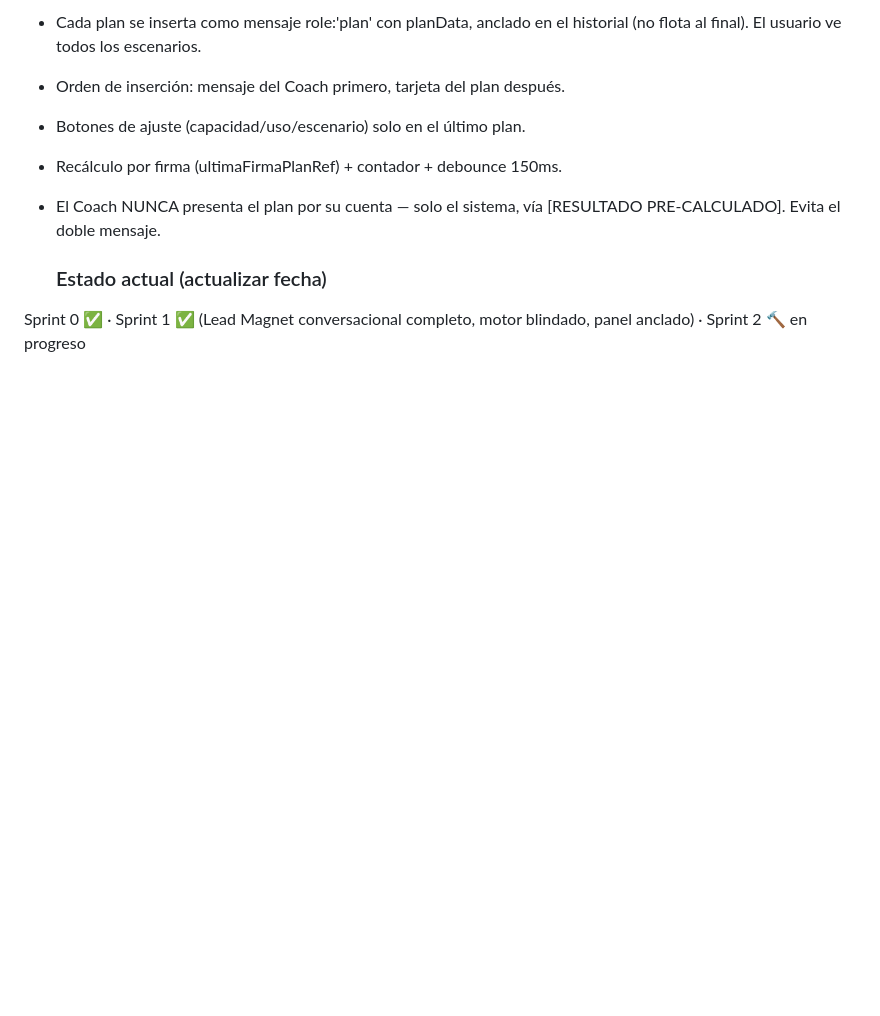
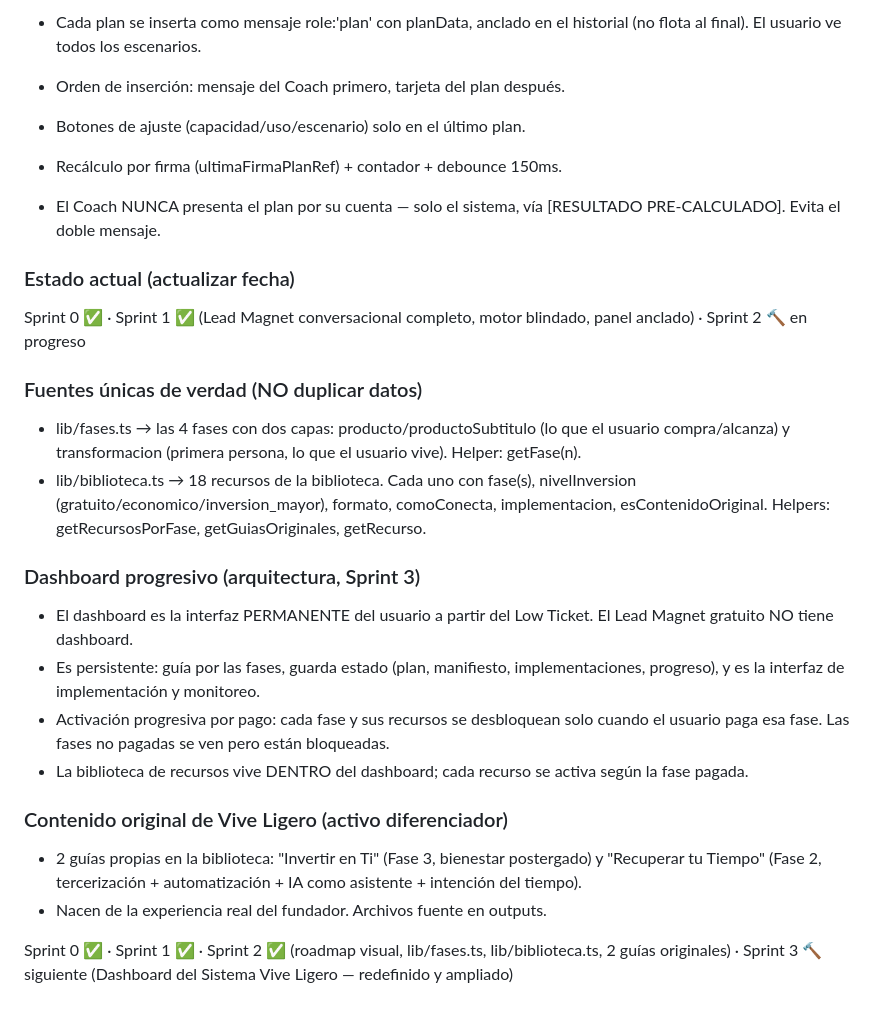
Before and after one commit to v1v3l1g3r0-pixel/vive-ligero, a Markdown page: SKILL.md, the part around the change. Rendered like a GitHub page; blank space fills up the shorter version.

```diff
--- a/SKILL.md
+++ b/SKILL.md
@@ -949,6 +949,37 @@ El producto debe funcionar con el estado de cuenta de CUALQUIER banco.
 - El Coach NUNCA presenta el plan por su cuenta — solo el sistema, vía
   [RESULTADO PRE-CALCULADO]. Evita el doble mensaje.
 
-  ### Estado actual (actualizar fecha)
+### Estado actual (actualizar fecha)
 Sprint 0 ✅ · Sprint 1 ✅ (Lead Magnet conversacional completo,
 motor blindado, panel anclado) · Sprint 2 🔨 en progreso
+
+### Fuentes únicas de verdad (NO duplicar datos)
+- lib/fases.ts → las 4 fases con dos capas: producto/productoSubtitulo
+  (lo que el usuario compra/alcanza) y transformacion (primera persona,
+  lo que el usuario vive). Helper: getFase(n).
+- lib/biblioteca.ts → 18 recursos de la biblioteca. Cada uno con fase(s),
+  nivelInversion (gratuito/economico/inversion_mayor), formato,
+  comoConecta, implementacion, esContenidoOriginal. Helpers:
+  getRecursosPorFase, getGuiasOriginales, getRecurso.
+
+### Dashboard progresivo (arquitectura, Sprint 3)
+- El dashboard es la interfaz PERMANENTE del usuario a partir del Low
+  Ticket. El Lead Magnet gratuito NO tiene dashboard.
+- Es persistente: guía por las fases, guarda estado (plan, manifiesto,
+  implementaciones, progreso), y es la interfaz de implementación y
+  monitoreo.
+- Activación progresiva por pago: cada fase y sus recursos se desbloquean
+  solo cuando el usuario paga esa fase. Las fases no pagadas se ven pero
+  están bloqueadas.
+- La biblioteca de recursos vive DENTRO del dashboard; cada recurso se
+  activa según la fase pagada.
+
+### Contenido original de Vive Ligero (activo diferenciador)
+- 2 guías propias en la biblioteca: "Invertir en Ti" (Fase 3, bienestar
+  postergado) y "Recuperar tu Tiempo" (Fase 2, tercerización +
+  automatización + IA como asistente + intención del tiempo).
+- Nacen de la experiencia real del fundador. Archivos fuente en outputs.
+
+Sprint 0 ✅ · Sprint 1 ✅ · Sprint 2 ✅ (roadmap visual, lib/fases.ts,
+lib/biblioteca.ts, 2 guías originales) · Sprint 3 🔨 siguiente
+(Dashboard del Sistema Vive Ligero — redefinido y ampliado)
```
